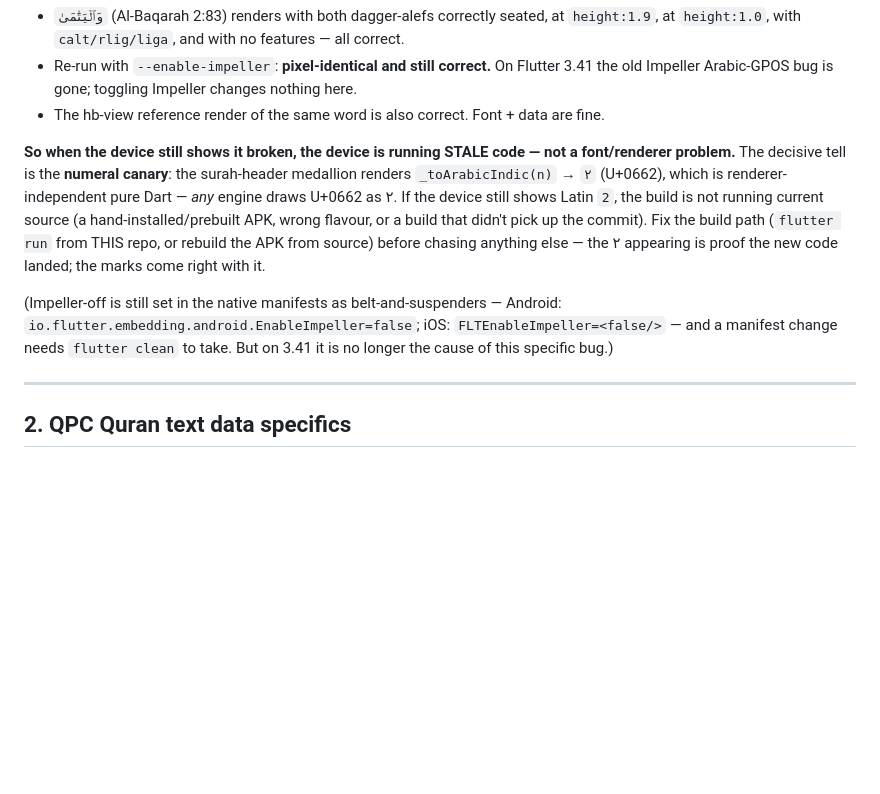
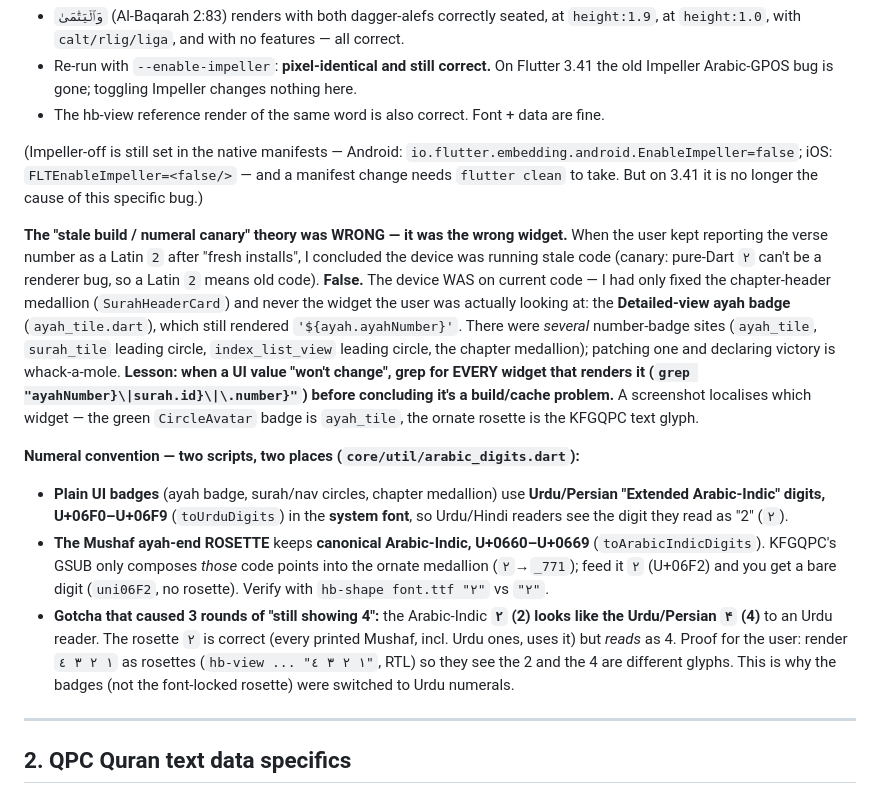
Before and after one commit to mdarif/alquran-app, a Markdown page: LEARNINGS.md, the part around the change. GitHub-like rendering; blank space fills up the shorter version.

Commit message:
Docs: correct the numeral misdiagnosis + record the Arabic/Urdu digit split
The earlier 'stale build / numeral canary' conclusion was wrong: the device was
on current code; I'd only patched SurahHeaderCard and missed the Detailed-view
ayah badge the user was actually looking at. Record the real lesson (grep every
widget that renders the value before blaming the build) and the two-script digit
convention (Urdu U+06F0+ for UI badges, Arabic-Indic U+0660+ for the font-locked
rosette), including why ٢ reads as ۴ to Urdu readers.

```diff
--- a/LEARNINGS.md
+++ b/LEARNINGS.md
@@ -186,19 +186,37 @@ a booted iPhone sim (`flutter run -t lib/diag_main.dart -d <sim>`) and screensho
   the old Impeller Arabic-GPOS bug is gone; toggling Impeller changes nothing here.
 - The hb-view reference render of the same word is also correct. Font + data are fine.
 
-**So when the device still shows it broken, the device is running STALE code — not a
-font/renderer problem.** The decisive tell is the **numeral canary**: the surah-header
-medallion renders `_toArabicIndic(n)` → `٢` (U+0662), which is renderer-independent pure
-Dart — *any* engine draws U+0662 as ٢. If the device still shows Latin `2`, the build is
-not running current source (a hand-installed/prebuilt APK, wrong flavour, or a build that
-didn't pick up the commit). Fix the build path (`flutter run` from THIS repo, or rebuild
-the APK from source) before chasing anything else — the ٢ appearing is proof the new code
-landed; the marks come right with it.
-
-(Impeller-off is still set in the native manifests as belt-and-suspenders — Android:
+(Impeller-off is still set in the native manifests — Android:
 `io.flutter.embedding.android.EnableImpeller=false`; iOS: `FLTEnableImpeller=<false/>` —
 and a manifest change needs `flutter clean` to take. But on 3.41 it is no longer the cause
 of this specific bug.)
+
+**The "stale build / numeral canary" theory was WRONG — it was the wrong widget.**
+When the user kept reporting the verse number as a Latin `2` after "fresh installs", I
+concluded the device was running stale code (canary: pure-Dart `٢` can't be a renderer
+bug, so a Latin `2` means old code). **False.** The device WAS on current code — I had only
+fixed the chapter-header medallion (`SurahHeaderCard`) and never the widget the user was
+actually looking at: the **Detailed-view ayah badge** (`ayah_tile.dart`), which still
+rendered `'${ayah.ayahNumber}'`. There were *several* number-badge sites
+(`ayah_tile`, `surah_tile` leading circle, `index_list_view` leading circle, the chapter
+medallion); patching one and declaring victory is whack-a-mole. **Lesson: when a UI value
+"won't change", grep for EVERY widget that renders it (`grep "ayahNumber}\|surah.id}\|\.number}"`)
+before concluding it's a build/cache problem.** A screenshot localises which widget — the
+green `CircleAvatar` badge is `ayah_tile`, the ornate rosette is the KFGQPC text glyph.
+
+**Numeral convention — two scripts, two places (`core/util/arabic_digits.dart`):**
+- **Plain UI badges** (ayah badge, surah/nav circles, chapter medallion) use **Urdu/Persian
+  "Extended Arabic-Indic" digits, U+06F0–U+06F9** (`toUrduDigits`) in the **system font**, so
+  Urdu/Hindi readers see the digit they read as "2" (`۲`).
+- **The Mushaf ayah-end ROSETTE** keeps **canonical Arabic-Indic, U+0660–U+0669**
+  (`toArabicIndicDigits`). KFGQPC's GSUB only composes *those* code points into the ornate
+  medallion (`٢`→`_771`); feed it `۲` (U+06F2) and you get a bare digit (`uni06F2`, no rosette).
+  Verify with `hb-shape font.ttf "٢"` vs `"۲"`.
+- **Gotcha that caused 3 rounds of "still showing 4":** the Arabic-Indic **`٢` (2) looks like
+  the Urdu/Persian `۴` (4)** to an Urdu reader. The rosette `٢` is correct (every printed
+  Mushaf, incl. Urdu ones, uses it) but *reads* as 4. Proof for the user: render `١ ٢ ٣ ٤`
+  as rosettes (`hb-view ... "١ ٢ ٣ ٤"`, RTL) so they see the 2 and the 4 are different glyphs.
+  This is why the badges (not the font-locked rosette) were switched to Urdu numerals.
 
 ---
 
```
